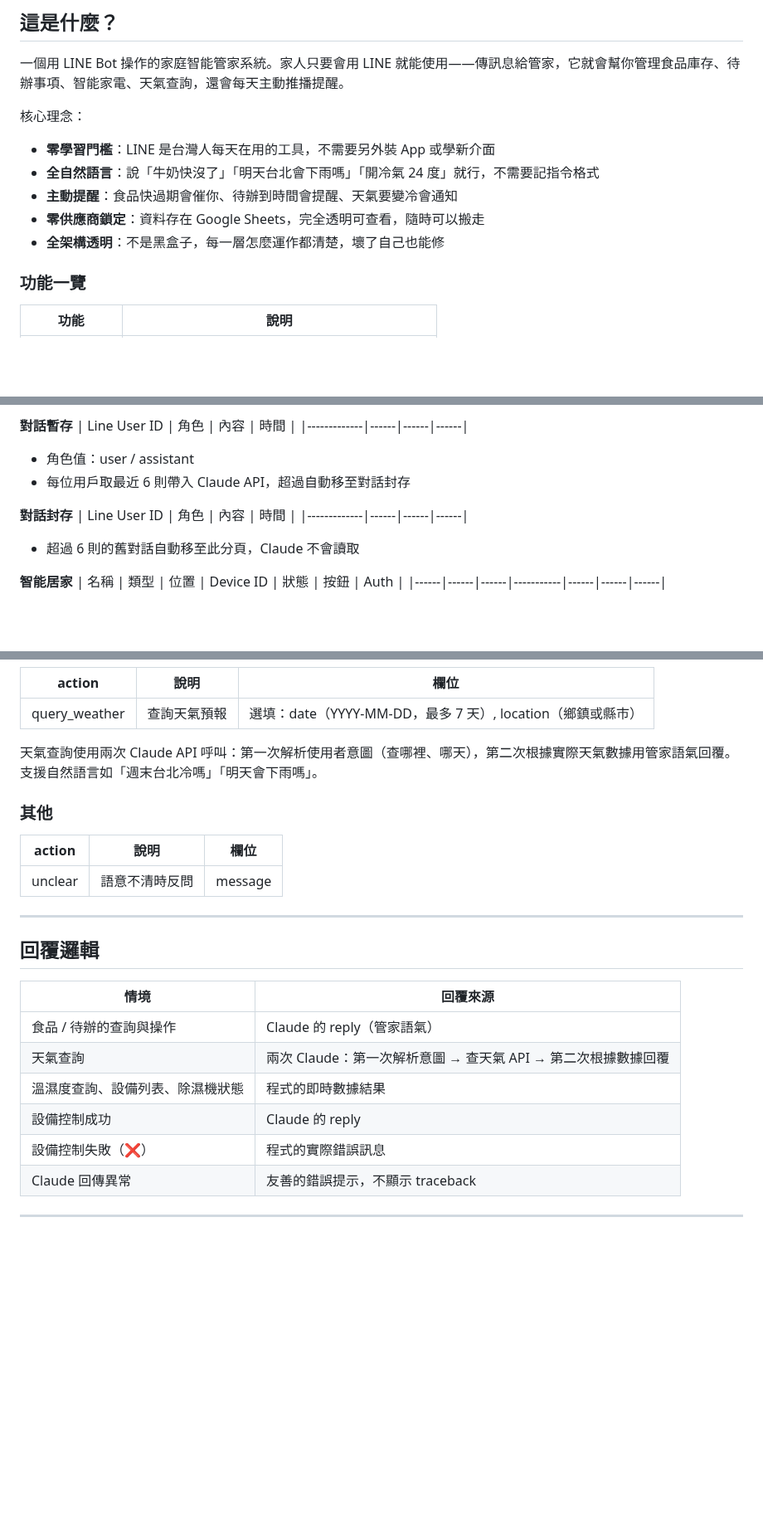
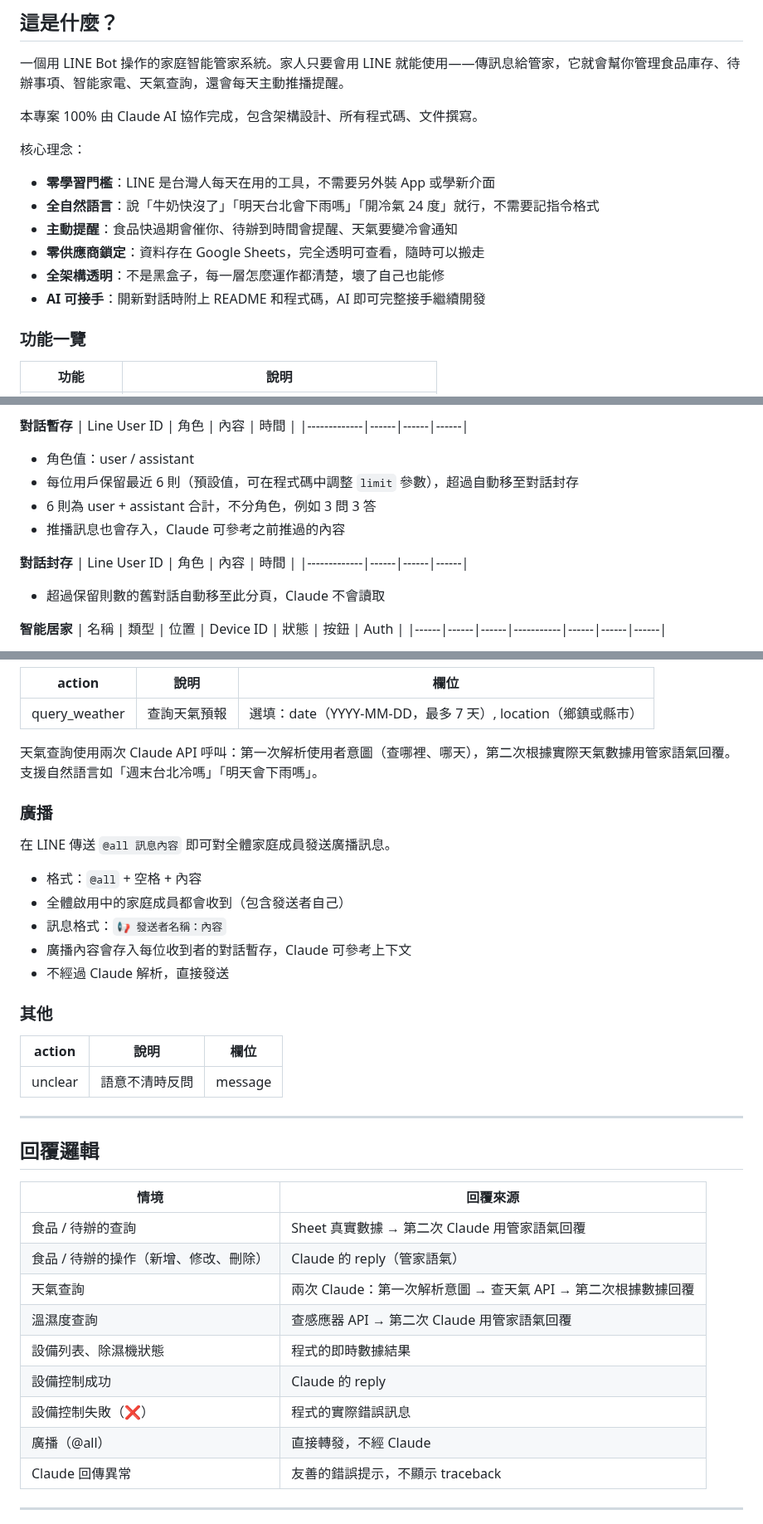
Before and after one commit to CZLin-TW/home-butler, a Markdown page: Readme.md, 3 parts joined by grey strips. Shown at 83% size. GitHub-like rendering; blank space fills up the shorter version.

Commit message:
更新 README：新增專案說明、廣播功能、回覆邏輯

```diff
--- a/Readme.md
+++ b/Readme.md
@@ -3,6 +3,8 @@
 ## 這是什麼？
 
 一個用 LINE Bot 操作的家庭智能管家系統。家人只要會用 LINE 就能使用——傳訊息給管家，它就會幫你管理食品庫存、待辦事項、智能家電、天氣查詢，還會每天主動推播提醒。
+
+本專案 100% 由 Claude AI 協作完成，包含架構設計、所有程式碼、文件撰寫。
 
 核心理念：
 - **零學習門檻**：LINE 是台灣人每天在用的工具，不需要另外裝 App 或學新介面
@@ -10,6 +12,7 @@
 - **主動提醒**：食品快過期會催你、待辦到時間會提醒、天氣要變冷會通知
 - **零供應商鎖定**：資料存在 Google Sheets，完全透明可查看，隨時可以搬走
 - **全架構透明**：不是黑盒子，每一層怎麼運作都清楚，壞了自己也能修
+- **AI 可接手**：開新對話時附上 README 和程式碼，AI 即可完整接手繼續開發
 
 ### 功能一覽
 
@@ -211,12 +215,14 @@ git push
 | Line User ID | 角色 | 內容 | 時間 |
 |-------------|------|------|------|
 - 角色值：user / assistant
-- 每位用戶取最近 6 則帶入 Claude API，超過自動移至對話封存
+- 每位用戶保留最近 6 則（預設值，可在程式碼中調整 `limit` 參數），超過自動移至對話封存
+- 6 則為 user + assistant 合計，不分角色，例如 3 問 3 答
+- 推播訊息也會存入，Claude 可參考之前推過的內容
 
 **對話封存**
 | Line User ID | 角色 | 內容 | 時間 |
 |-------------|------|------|------|
-- 超過 6 則的舊對話自動移至此分頁，Claude 不會讀取
+- 超過保留則數的舊對話自動移至此分頁，Claude 不會讀取
 
 **智能居家**
 | 名稱 | 類型 | 位置 | Device ID | 狀態 | 按鈕 | Auth |
@@ -431,6 +437,16 @@ function sendWeatherNotification() {
 
 天氣查詢使用兩次 Claude API 呼叫：第一次解析使用者意圖（查哪裡、哪天），第二次根據實際天氣數據用管家語氣回覆。支援自然語言如「週末台北冷嗎」「明天會下雨嗎」。
 
+### 廣播
+
+在 LINE 傳送 `@all 訊息內容` 即可對全體家庭成員發送廣播訊息。
+
+- 格式：`@all` + 空格 + 內容
+- 全體啟用中的家庭成員都會收到（包含發送者自己）
+- 訊息格式：`📢 發送者名稱：內容`
+- 廣播內容會存入每位收到者的對話暫存，Claude 可參考上下文
+- 不經過 Claude 解析，直接發送
+
 ### 其他
 
 | action | 說明 | 欄位 |
@@ -443,11 +459,14 @@ function sendWeatherNotification() {
 
 | 情境 | 回覆來源 |
 |------|---------|
-| 食品 / 待辦的查詢與操作 | Claude 的 reply（管家語氣） |
+| 食品 / 待辦的查詢 | Sheet 真實數據 → 第二次 Claude 用管家語氣回覆 |
+| 食品 / 待辦的操作（新增、修改、刪除） | Claude 的 reply（管家語氣） |
 | 天氣查詢 | 兩次 Claude：第一次解析意圖 → 查天氣 API → 第二次根據數據回覆 |
-| 溫濕度查詢、設備列表、除濕機狀態 | 程式的即時數據結果 |
+| 溫濕度查詢 | 查感應器 API → 第二次 Claude 用管家語氣回覆 |
+| 設備列表、除濕機狀態 | 程式的即時數據結果 |
 | 設備控制成功 | Claude 的 reply |
 | 設備控制失敗（❌） | 程式的實際錯誤訊息 |
+| 廣播（@all） | 直接轉發，不經 Claude |
 | Claude 回傳異常 | 友善的錯誤提示，不顯示 traceback |
 
 ---
```
Also changed, not shown: other parts of Readme.md (+3 -3 lines).
